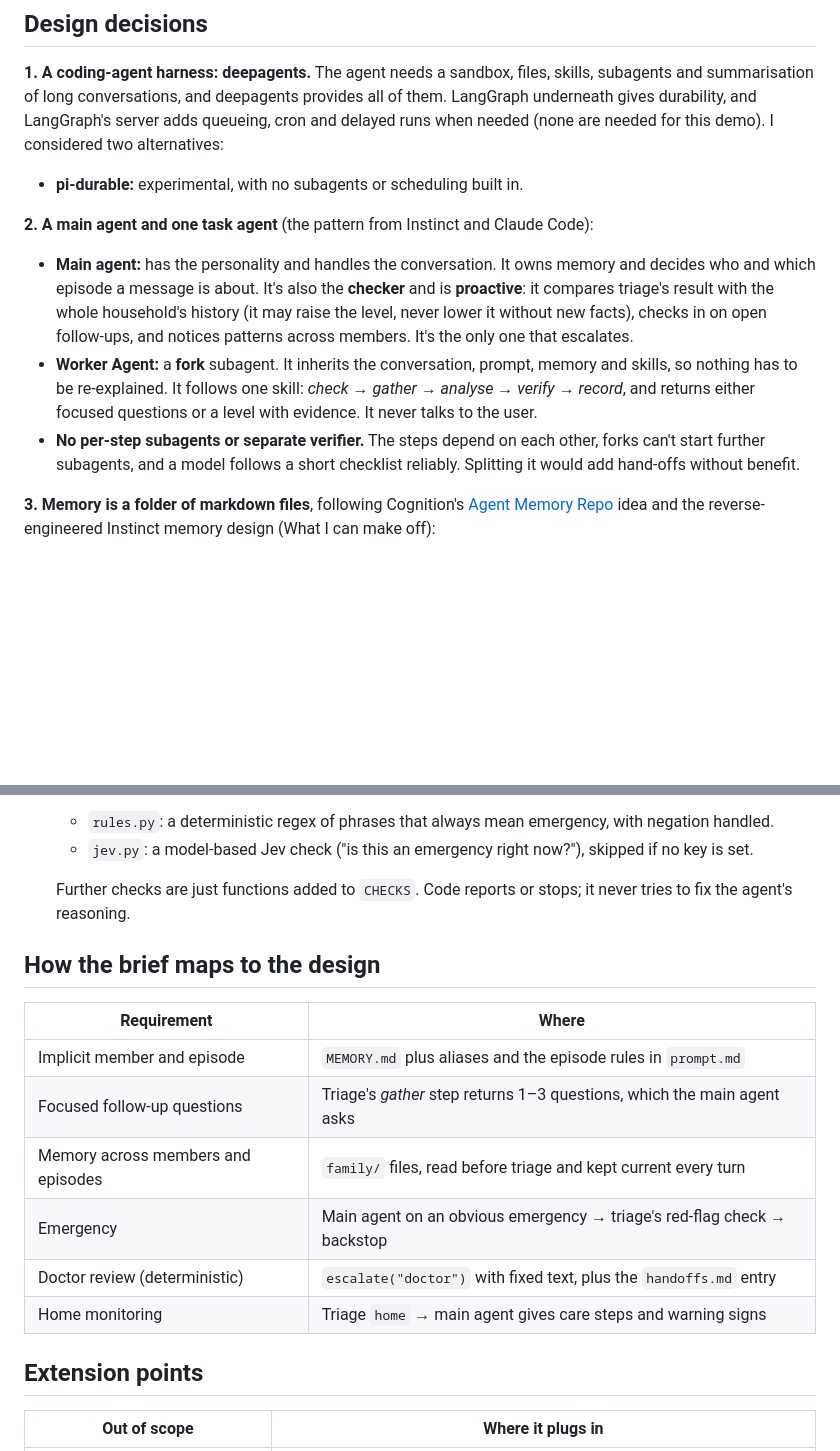
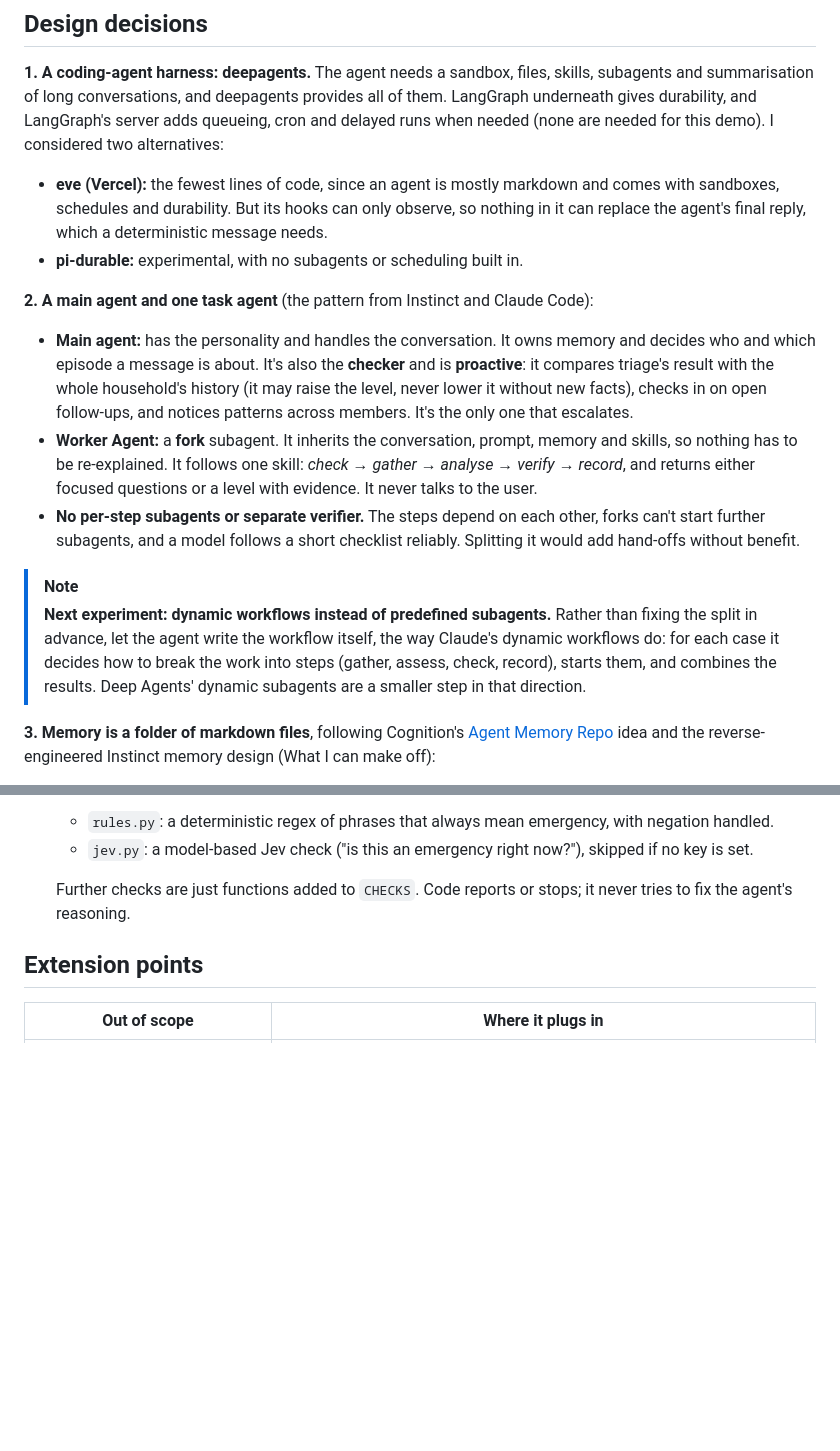
Before and after one commit to StTronn/health-agent, a Markdown page: README.md, 2 parts joined by grey strips. Rendered like a GitHub page; blank space fills up the shorter version.

Commit message:
README: add eve, dynamic-workflow experiment note, drop brief mapping table
Co-Authored-By: Claude Opus 5.5 <noreply@anthropic.com>

```diff
--- a/README.md
+++ b/README.md
@@ -17,12 +17,16 @@ family/                        the household's memory (markdown, git-friendly)
 ## Design decisions
 
 **1. A coding-agent harness: deepagents.** The agent needs a sandbox, files, skills, subagents and summarisation of long conversations, and deepagents provides all of them. LangGraph underneath gives durability, and LangGraph's server adds queueing, cron and delayed runs when needed (none are needed for this demo). I considered two alternatives:
+- **eve (Vercel):** the fewest lines of code, since an agent is mostly markdown and comes with sandboxes, schedules and durability. But its hooks can only observe, so nothing in it can replace the agent's final reply, which a deterministic message needs.
 - **pi-durable:** experimental, with no subagents or scheduling built in.
 
 **2. A main agent and one task agent** (the pattern from Instinct and Claude Code):
 - **Main agent:** has the personality and handles the conversation. It owns memory and decides who and which episode a message is about. It's also the **checker** and is **proactive**: it compares triage's result with the whole household's history (it may raise the level, never lower it without new facts), checks in on open follow-ups, and notices patterns across members. It's the only one that escalates.
 - **Worker Agent:** a **fork** subagent. It inherits the conversation, prompt, memory and skills, so nothing has to be re-explained. It follows one skill: *check → gather → analyse → verify → record*, and returns either focused questions or a level with evidence. It never talks to the user.
 - **No per-step subagents or separate verifier.** The steps depend on each other, forks can't start further subagents, and a model follows a short checklist reliably. Splitting it would add hand-offs without benefit.
+
+> [!NOTE]
+> **Next experiment: dynamic workflows instead of predefined subagents.** Rather than fixing the split in advance, let the agent write the workflow itself, the way Claude's dynamic workflows do: for each case it decides how to break the work into steps (gather, assess, check, record), starts them, and combines the results. Deep Agents' dynamic subagents are a smaller step in that direction.
 
 **3. Memory is a folder of markdown files**, following Cognition's [Agent Memory Repo](https://cognition.com/agent-memory-repo) idea and the reverse-engineered Instinct memory design (What I can make off):
 - `MEMORY.md` is a short index (household, members with aliases, open episodes) injected every turn.
@@ -42,17 +46,6 @@ family/                        the household's memory (markdown, git-friendly)
   - `jev.py`: a model-based Jev check ("is this an emergency right now?"), skipped if no key is set.
 
   Further checks are just functions added to `CHECKS`. Code reports or stops; it never tries to fix the agent's reasoning.
-
-## How the brief maps to the design
-
-| Requirement | Where |
-|---|---|
-| Implicit member and episode | `MEMORY.md` plus aliases and the episode rules in `prompt.md` |
-| Focused follow-up questions | Triage's *gather* step returns 1–3 questions, which the main agent asks |
-| Memory across members and episodes | `family/` files, read before triage and kept current every turn |
-| Emergency | Main agent on an obvious emergency → triage's red-flag check → backstop |
-| Doctor review (deterministic) | `escalate("doctor")` with fixed text, plus the `handoffs.md` entry |
-| Home monitoring | Triage `home` → main agent gives care steps and warning signs |
 
 ## Extension points
 
```
